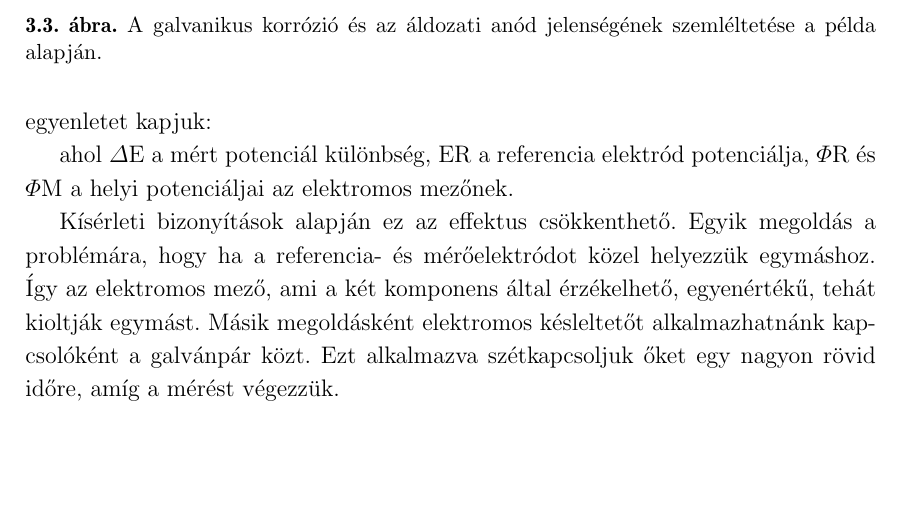
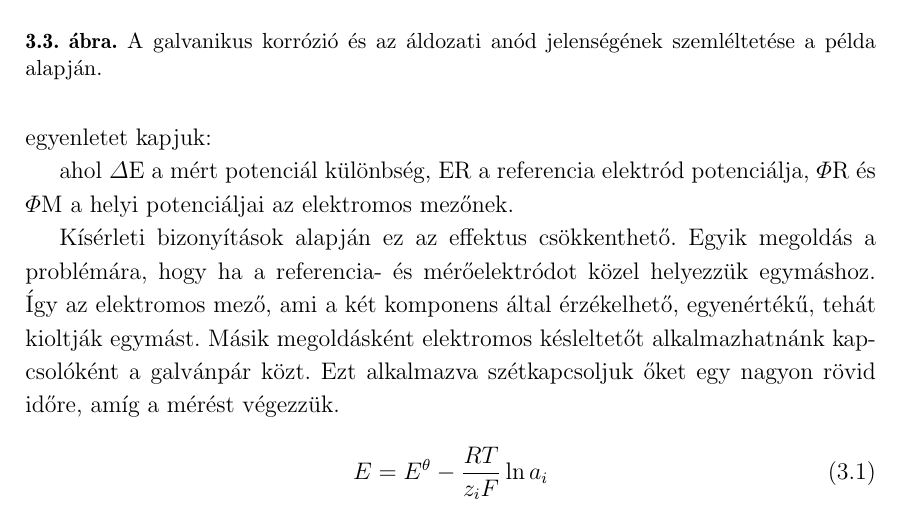
Before and after one commit to andras-kiss/liliana, a LaTeX book (szakdolgozat.tex, which reads tex/irodalom.tex): part of page 15 of 27, cut so that both start at the same text, the shorter picture padded with empty space. Compiled offline with LaTeX, dvips and Ghostscript.

Commit message:
nernst egyenlet

```diff
--- a/tex/irodalom.tex
+++ b/tex/irodalom.tex
@@ -107,3 +107,8 @@ Kísérleti bizonyítások alapján ez az effektus csökkenthető. Egyik megold
 \caption{Az eltérő fémek felszíne között kialakuló elektromos mező sematikus szemléltetése.}
 \label{fig:field}
 \end{figure}
+
+
+\begin{equation}
+E = E^\theta - \frac{RT}{z_iF}\ln a_i
+\end{equation}
```
